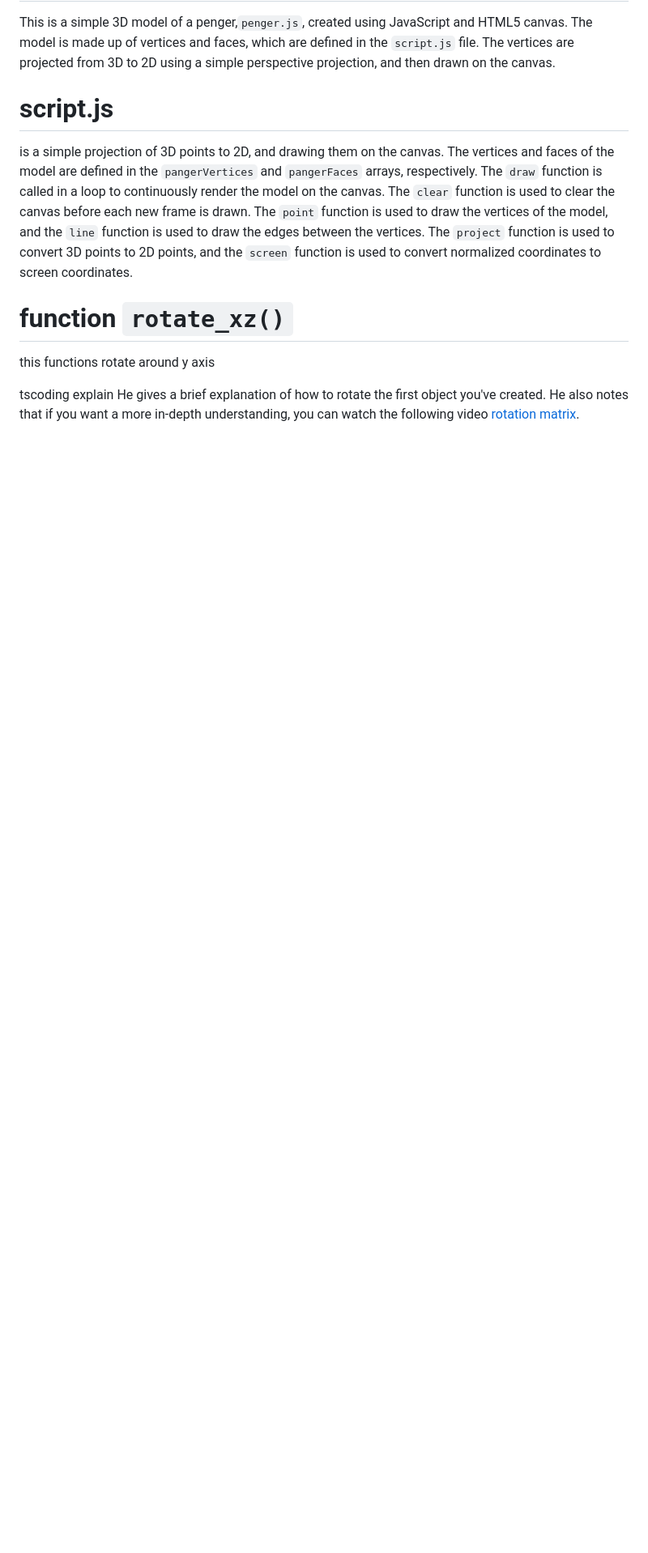
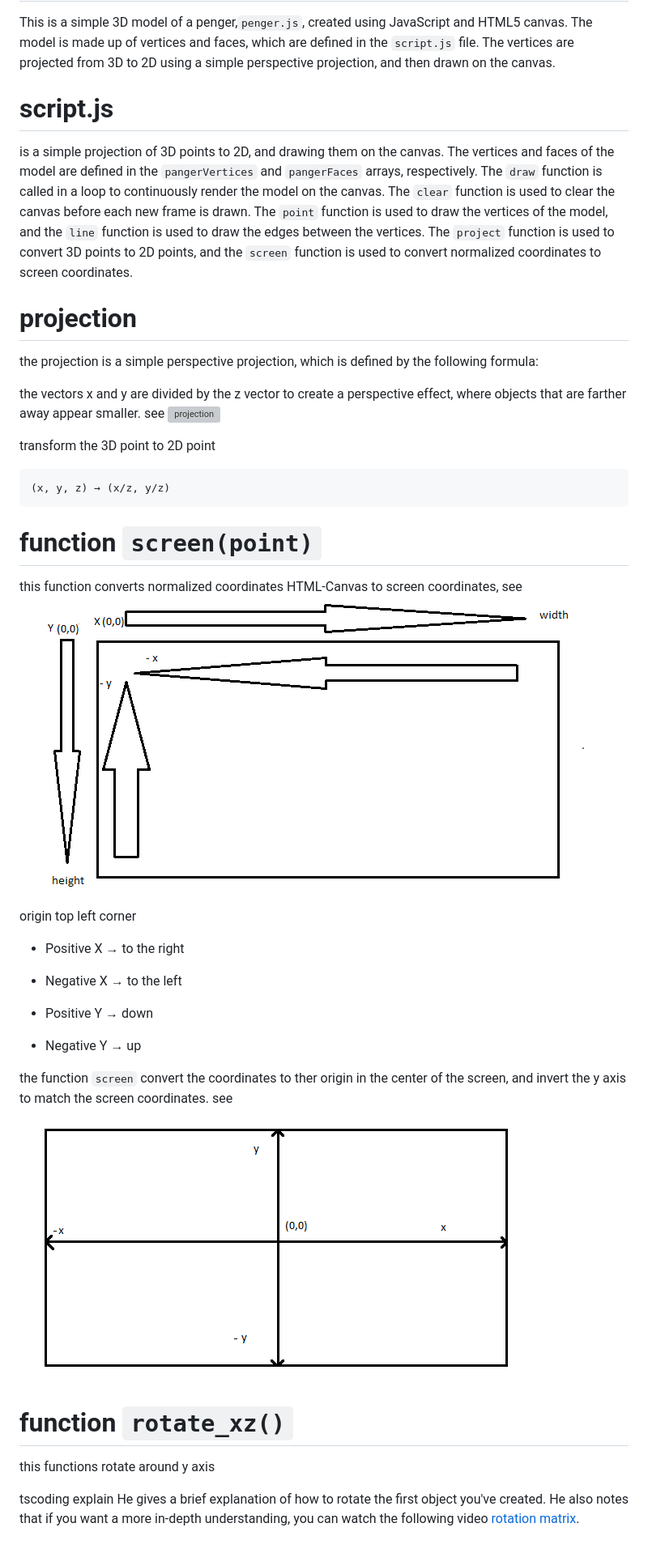
Before and after one commit to loadresource/3D-Desmytifie, a Markdown page: readme.md, the part around the change. Shown: that part at 81% size. GitHub-like rendering; pictures changed too: img/htmlcanvas.png (added), img/screencoordinates.png (added); blank space fills up the shorter version; grey boxes are pictures that could not be loaded.

Commit message:
add more notes expleained the code

````diff
--- a/readme.md
+++ b/readme.md
@@ -10,13 +10,42 @@ This is a simple 3D model of a penger,`penger.js`, created using JavaScript and
 
 is a simple projection of 3D points to 2D, and drawing them on the canvas. The vertices and faces of the model are defined in the `pangerVertices` and `pangerFaces` arrays, respectively. The `draw` function is called in a loop to continuously render the model on the canvas. The `clear` function is used to clear the canvas before each new frame is drawn. The `point` function is used to draw the vertices of the model, and the `line` function is used to draw the edges between the vertices. The `project` function is used to convert 3D points to 2D points, and the `screen` function is used to convert normalized coordinates to screen coordinates.
 
+# projection
+the projection is a simple perspective projection, which is defined by the following formula:
+
+the vectors x and y are divided by the z vector to create a perspective effect, where objects that are farther away appear smaller. see ![projection](./img/projection.png)
+
+transform the 3D point to 2D point
+
+```
+(x, y, z) → (x/z, y/z)
+```
+
+
+# function `screen(point)`
+
+this function converts normalized coordinates HTML-Canvas to screen coordinates, see ![Canvas API](./img/htmlcanvas.png).
+
+origin top left corner
+
+- Positive X → to the right
+
+- Negative X → to the left
+
+- Positive Y → down
+
+- Negative Y → up
+
+
+the function `screen` convert the coordinates to ther origin in the center of the screen, and invert the y axis to match the screen coordinates. see
+![](./img/screencoordinates.png)
+
+
 # function `rotate_xz()`
 
 this functions rotate around y axis
 
 tscoding explain He gives a brief explanation of how to rotate the first object you've created. He also notes that if you want a more in-depth understanding, you can watch the following video [rotation matrix].
 
-
-
 [rotation matrix]: https://www.youtube.com/watch?v=EZufiIwwqFA
 [tscoding]: https://www.youtube.com/watch?v=qjWkNZ0SXfo
````
Also changed, not shown: 1 other file.
